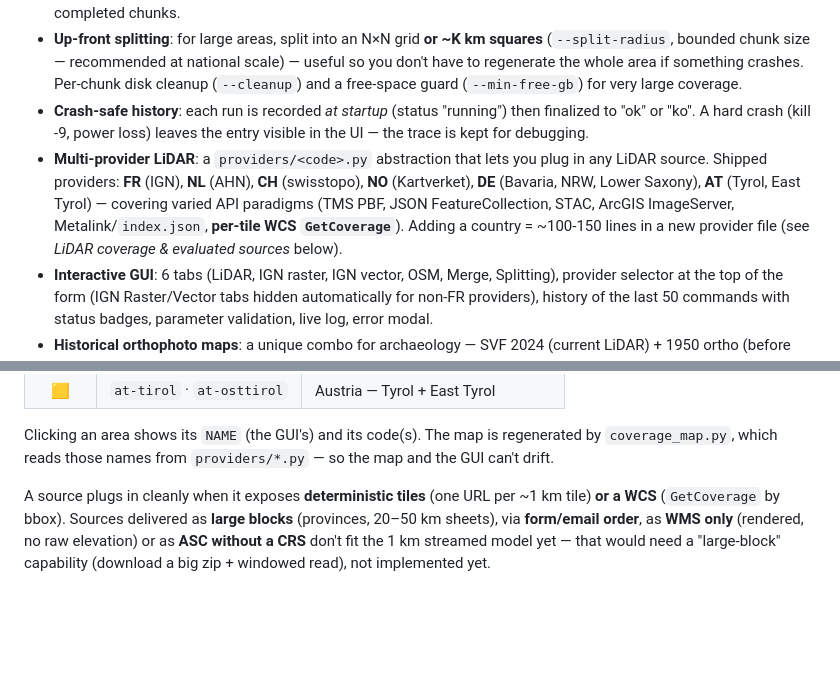
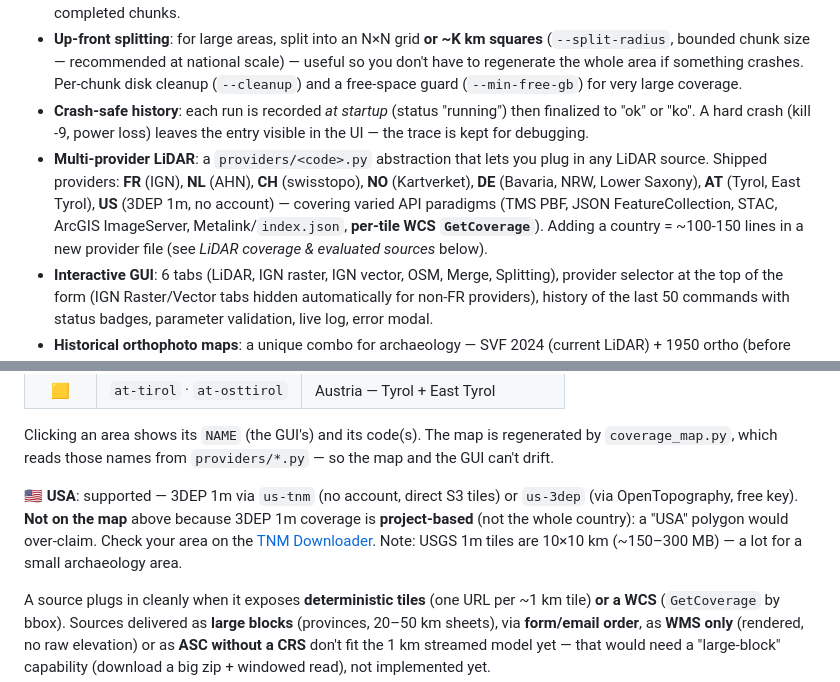
Before and after one commit to nico579/lidar2map, a Markdown page: README.md, 2 parts joined by grey strips. Rendered like a GitHub page; blank space fills up the shorter version.

```diff
--- a/README.md
+++ b/README.md
@@ -277,7 +277,7 @@ To add a 5th country (e.g. UK Environment Agency, Spain PNOA-LiDAR, Italy PNRR):
 - **Resume after interruption**: the same command resumes where it stopped, via a `.json` manifest that tracks completed chunks.
 - **Up-front splitting**: for large areas, split into an N×N grid **or ~K km squares** (`--split-radius`, bounded chunk size — recommended at national scale) — useful so you don't have to regenerate the whole area if something crashes. Per-chunk disk cleanup (`--cleanup`) and a free-space guard (`--min-free-gb`) for very large coverage.
 - **Crash-safe history**: each run is recorded *at startup* (status "running") then finalized to "ok" or "ko". A hard crash (kill -9, power loss) leaves the entry visible in the UI — the trace is kept for debugging.
-- **Multi-provider LiDAR**: a `providers/<code>.py` abstraction that lets you plug in any LiDAR source. Shipped providers: **FR** (IGN), **NL** (AHN), **CH** (swisstopo), **NO** (Kartverket), **DE** (Bavaria, NRW, Lower Saxony), **AT** (Tyrol, East Tyrol) — covering varied API paradigms (TMS PBF, JSON FeatureCollection, STAC, ArcGIS ImageServer, Metalink/`index.json`, **per-tile WCS `GetCoverage`**). Adding a country = ~100-150 lines in a new provider file (see *LiDAR coverage & evaluated sources* below).
+- **Multi-provider LiDAR**: a `providers/<code>.py` abstraction that lets you plug in any LiDAR source. Shipped providers: **FR** (IGN), **NL** (AHN), **CH** (swisstopo), **NO** (Kartverket), **DE** (Bavaria, NRW, Lower Saxony), **AT** (Tyrol, East Tyrol), **US** (3DEP 1m, no account) — covering varied API paradigms (TMS PBF, JSON FeatureCollection, STAC, ArcGIS ImageServer, Metalink/`index.json`, **per-tile WCS `GetCoverage`**). Adding a country = ~100-150 lines in a new provider file (see *LiDAR coverage & evaluated sources* below).
 - **Interactive GUI**: 6 tabs (LiDAR, IGN raster, IGN vector, OSM, Merge, Splitting), provider selector at the top of the form (IGN Raster/Vector tabs hidden automatically for non-FR providers), history of the last 50 commands with status badges, parameter validation, live log, error modal.
 - **Historical orthophoto maps**: a unique combo for archaeology — SVF 2024 (current LiDAR) + 1950 ortho (before land abandonment) → reveals structures still legible 70 years later.
 
@@ -299,6 +299,8 @@ To add a 5th country (e.g. UK Environment Agency, Spain PNOA-LiDAR, Italy PNRR):
 | 🟨 | `at-tirol` · `at-osttirol` | Austria — Tyrol + East Tyrol |
 
 Clicking an area shows its `NAME` (the GUI's) and its code(s). The map is regenerated by `coverage_map.py`, which reads those names from `providers/*.py` — so the map and the GUI can't drift.
+
+**🇺🇸 USA**: supported — 3DEP 1m via `us-tnm` (no account, direct S3 tiles) or `us-3dep` (via OpenTopography, free key). **Not on the map** above because 3DEP 1m coverage is **project-based** (not the whole country): a "USA" polygon would over-claim. Check your area on the [TNM Downloader](https://apps.nationalmap.gov/downloader/). Note: USGS 1m tiles are 10×10 km (~150–300 MB) — a lot for a small archaeology area.
 
 A source plugs in cleanly when it exposes **deterministic tiles** (one URL per
 ~1 km tile) **or a WCS** (`GetCoverage` by bbox). Sources delivered as **large
```
Also changed, not shown: README.fr.md (+3 -1 lines).
